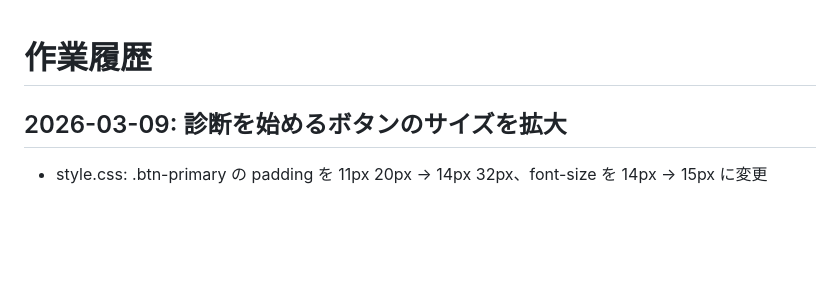
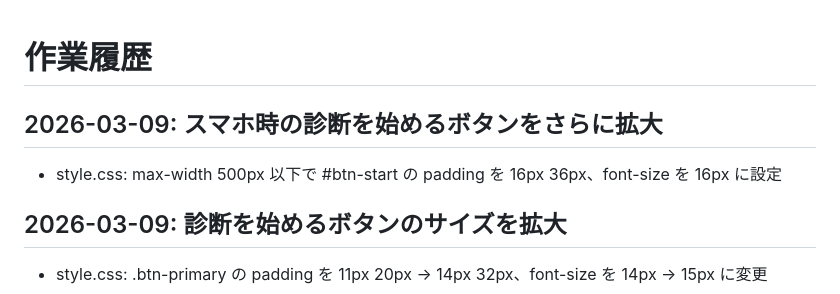
Before and after one commit to Stail-sketch/LOL-MBTI, a Markdown page: 作業履歴.md, the part around the change. Rendered like a GitHub page; blank space fills up the shorter version.

Commit message:
作業履歴を更新

```diff
--- a/作業履歴.md
+++ b/作業履歴.md
@@ -1,4 +1,7 @@
 # 作業履歴
+
+## 2026-03-09: スマホ時の診断を始めるボタンをさらに拡大
+- style.css: max-width 500px 以下で #btn-start の padding を 16px 36px、font-size を 16px に設定
 
 ## 2026-03-09: 診断を始めるボタンのサイズを拡大
 - style.css: .btn-primary の padding を 11px 20px → 14px 32px、font-size を 14px → 15px に変更
```
